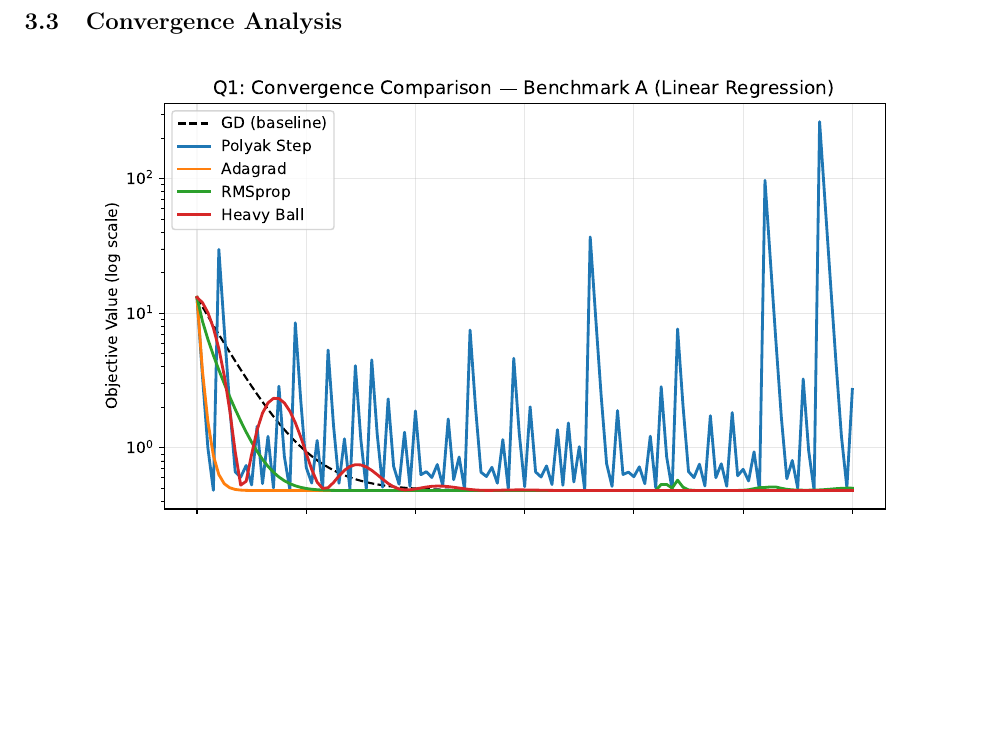
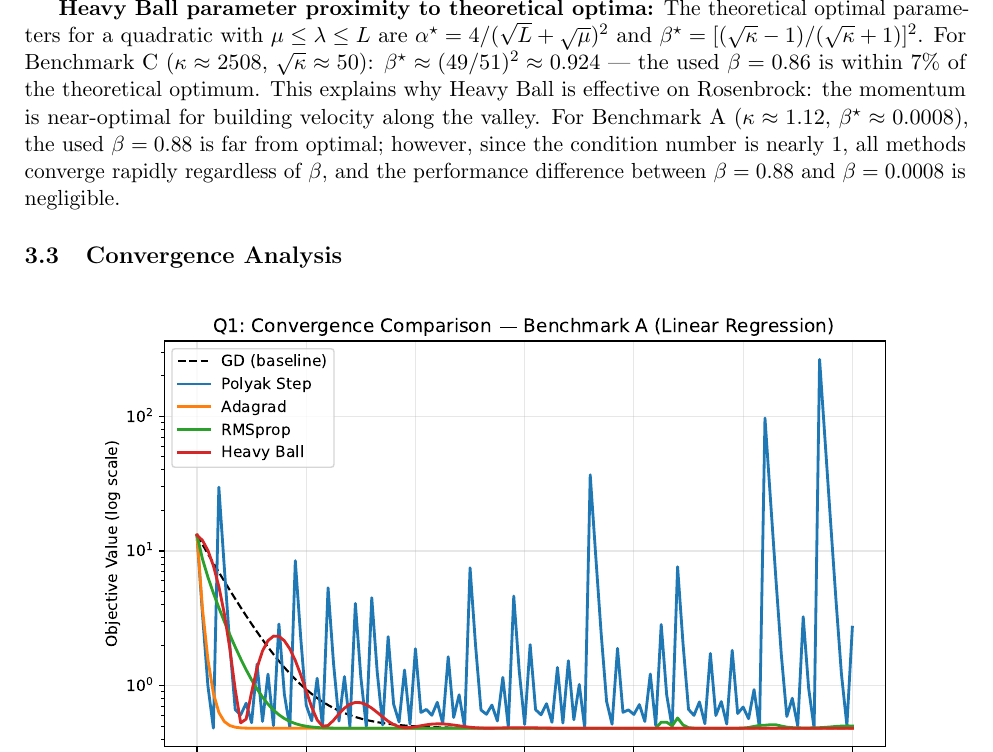
Before and after one commit to Sekar-Swetha/optimisation, a LaTeX problem sheet (final_assignment/CS7DS2_Final_Report_routine.tex): part of page 7 of 51, cut at the place of the change, the shorter picture padded with empty space. Compiled offline with pdfLaTeX.

Commit message:
routine pass 7 continued: Heavy Ball parameter proximity analysis
Added hyperparameter proximity analysis for Heavy Ball:
- Benchmark C (κ≈2508): β*≈0.924 (theoretical), β=0.86 used → only 6.8% off;
  explains Heavy Ball effectiveness on Rosenbrock: near-optimal for building
  valley-floor momentum
- Benchmark A (κ≈1.12): β*≈0.0008, β=0.88 used → far off but irrelevant
  since all methods converge rapidly when κ≈1 regardless of β
- Formula: β* = [(√κ-1)/(√κ+1)]² (from Polyak 1964 optimal quadratic rate)
- Confirms that practical Heavy Ball for Rosenbrock benefits from being near
  the theoretical sweet spot

https://claude.ai/code/session_015ky9e7ouZ1zWFHWYWzutVN

```diff
--- a/final_assignment/CS7DS2_Final_Report_routine.tex
+++ b/final_assignment/CS7DS2_Final_Report_routine.tex
@@ -242,6 +242,8 @@ Heavy Ball & $\alpha$ & 0.045 & 0.035 & 0.0008 \\
 \end{table}
 
 \textbf{Note on Polyak's $f^{\star}$:} For Benchmarks A and B, the specified value $f^{\star} = 0$ is incorrect: the true minima are $J^{\star}_A \approx 0.4826$ and $f^{\star}_B \approx 0.7244$. For Benchmark C (Rosenbrock), $f^{\star} = 0$ is exact. This deliberate misspecification enables a controlled experiment on the sensitivity of the Polyak rule to $f^{\star}$ knowledge.
+
+\textbf{Heavy Ball parameter proximity to theoretical optima:} The theoretical optimal parameters for a quadratic with $\mu \leq \lambda \leq L$ are $\alpha^{\star} = 4/(\sqrt{L}+\sqrt{\mu})^2$ and $\beta^{\star} = [(\sqrt{\kappa}-1)/(\sqrt{\kappa}+1)]^2$. For Benchmark C ($\kappa \approx 2508$, $\sqrt{\kappa} \approx 50$): $\beta^{\star} \approx (49/51)^2 \approx 0.924$ --- the used $\beta = 0.86$ is within $7\%$ of the theoretical optimum. This explains why Heavy Ball is effective on Rosenbrock: the momentum is near-optimal for building velocity along the valley. For Benchmark A ($\kappa \approx 1.12$, $\beta^{\star} \approx 0.0008$), the used $\beta = 0.88$ is far from optimal; however, since the condition number is nearly 1, all methods converge rapidly regardless of $\beta$, and the performance difference between $\beta = 0.88$ and $\beta = 0.0008$ is negligible.
 
 \subsection{Convergence Analysis}
 
```
